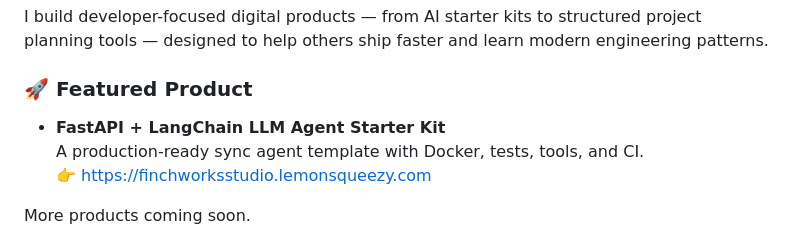
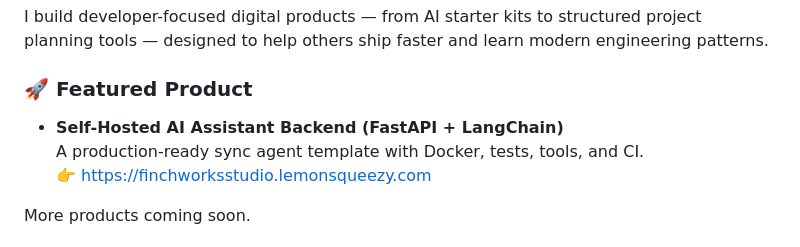
Before and after one commit to Peippo1/Peippo1, a Markdown page: README.md, the part around the change. GitHub-like rendering.

Commit message:
Update featured product description in README

```diff
--- a/README.md
+++ b/README.md
@@ -25,7 +25,7 @@
 I build developer-focused digital products — from AI starter kits to structured project planning tools — designed to help others ship faster and learn modern engineering patterns.
 
 ### 🚀 Featured Product
-- **FastAPI + LangChain LLM Agent Starter Kit**
+- **Self-Hosted AI Assistant Backend (FastAPI + LangChain)**
   A production-ready sync agent template with Docker, tests, tools, and CI.
   👉 https://finchworksstudio.lemonsqueezy.com
 
```
